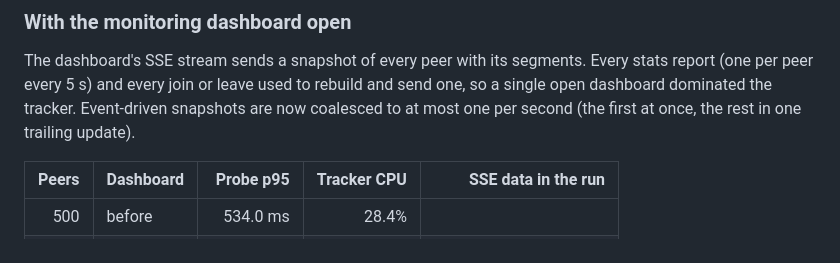
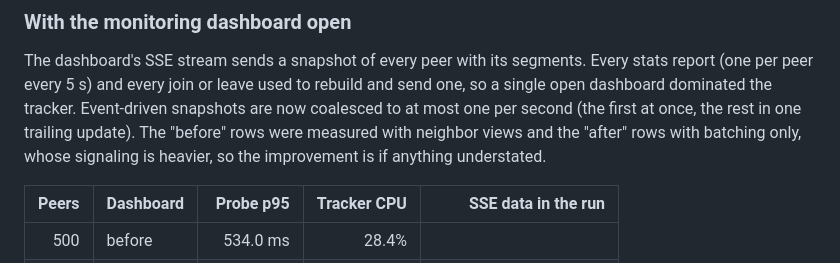
Before and after one commit to mytrashcan/OpenStreamGrid, a Markdown page: docs/tracker-capacity.md, the part around the change. Drawn GitHub-style.

Commit message:
docs(capacity): note the measurement bases for the dashboard rows

```diff
--- a/docs/tracker-capacity.md
+++ b/docs/tracker-capacity.md
@@ -114,7 +114,9 @@ The dashboard's SSE stream sends a snapshot of every peer with its segments.
 Every stats report (one per peer every 5 s) and every join or leave used to
 rebuild and send one, so a single open dashboard dominated the tracker.
 Event-driven snapshots are now coalesced to at most one per second (the first
-at once, the rest in one trailing update).
+at once, the rest in one trailing update). The "before" rows were measured
+with neighbor views and the "after" rows with batching only, whose signaling
+is heavier, so the improvement is if anything understated.
 
 | Peers | Dashboard | Probe p95 | Tracker CPU | SSE data in the run |
 | ---: | --- | ---: | ---: | ---: |
```
